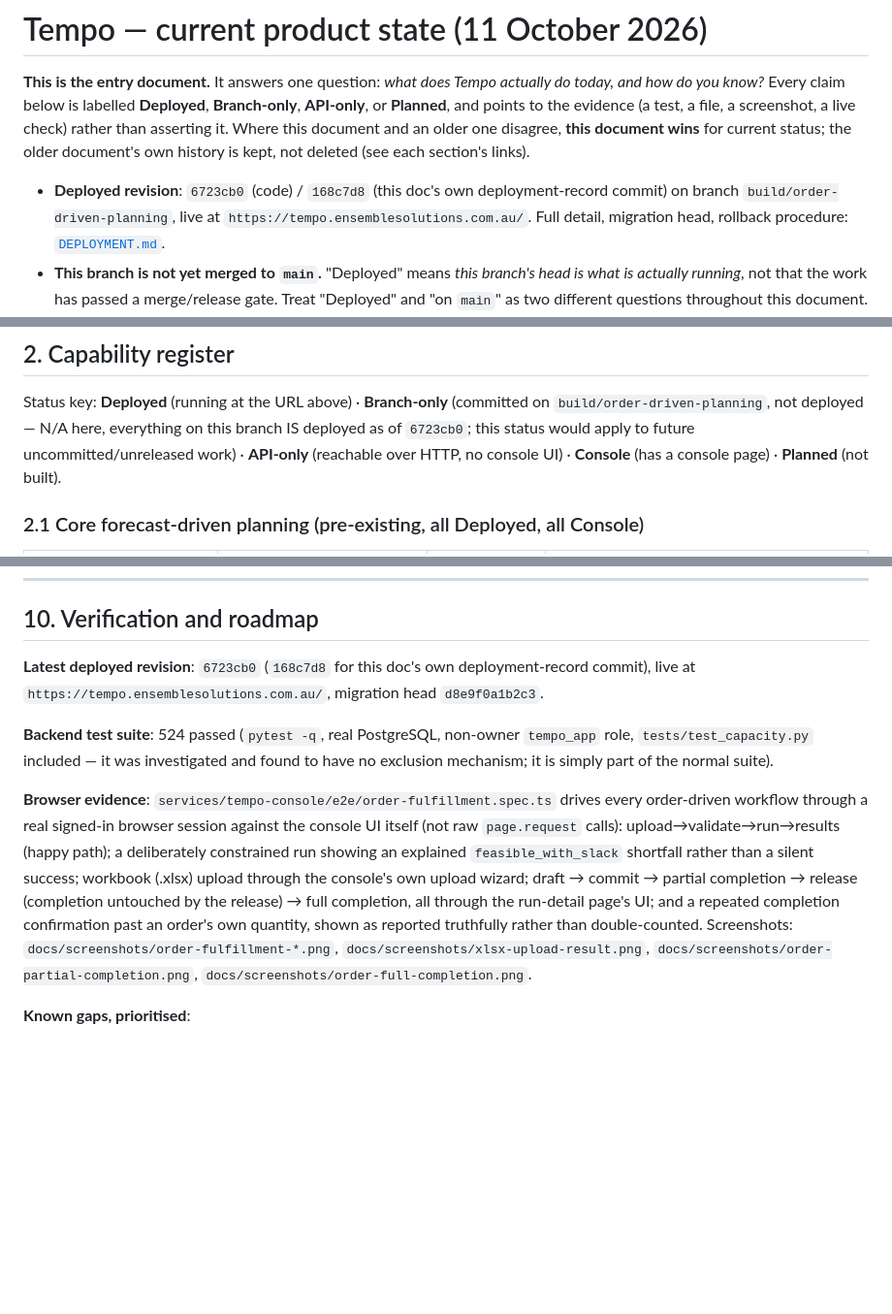
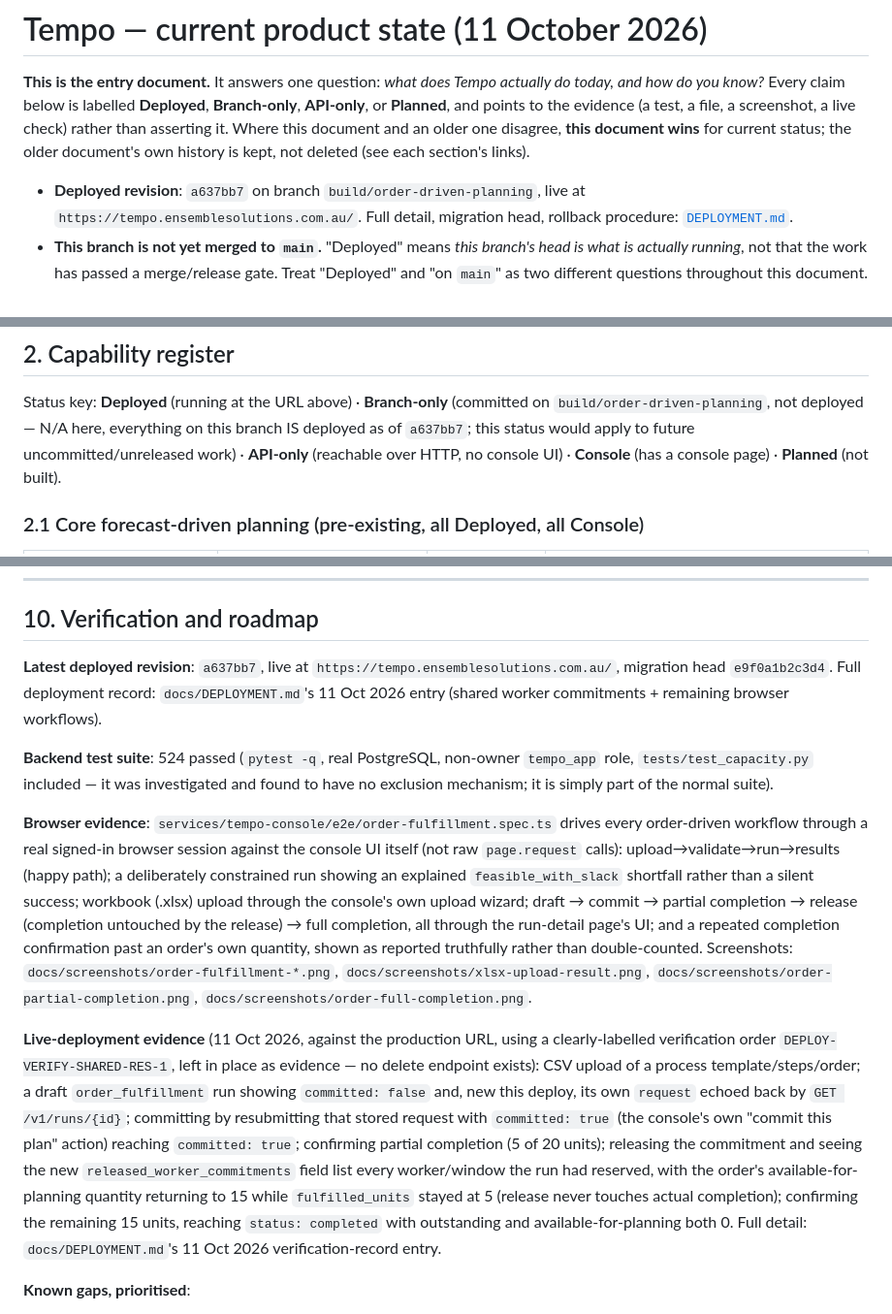
Before and after one commit to archivalg/Tempo, a Markdown page: docs/PRODUCT-STATE.md, 3 parts joined by grey strips. Shown at 97% size. Drawn GitHub-style; blank space fills up the shorter version.

```diff
--- a/docs/PRODUCT-STATE.md
+++ b/docs/PRODUCT-STATE.md
@@ -6,9 +6,9 @@ or **Planned**, and points to the evidence (a test, a file, a screenshot, a live
 asserting it. Where this document and an older one disagree, **this document wins** for current
 status; the older document's own history is kept, not deleted (see each section's links).
 
-- **Deployed revision**: `6723cb0` (code) / `168c7d8` (this doc's own deployment-record commit) on
-  branch `build/order-driven-planning`, live at `https://tempo.ensemblesolutions.com.au/`.
-  Full detail, migration head, rollback procedure: [`DEPLOYMENT.md`](DEPLOYMENT.md).
+- **Deployed revision**: `a637bb7` on branch `build/order-driven-planning`, live at
+  `https://tempo.ensemblesolutions.com.au/`. Full detail, migration head, rollback procedure:
+  [`DEPLOYMENT.md`](DEPLOYMENT.md).
 - **This branch is not yet merged to `main`.** "Deployed" means *this branch's head is what is
   actually running*, not that the work has passed a merge/release gate. Treat "Deployed" and
   "on `main`" as two different questions throughout this document.
@@ -58,7 +58,7 @@ and review its result → capture attendance → report variance → reconcile.
 
 Status key: **Deployed** (running at the URL above) · **Branch-only** (committed on
 `build/order-driven-planning`, not deployed — N/A here, everything on this branch IS deployed as of
-`6723cb0`; this status would apply to future uncommitted/unreleased work) · **API-only** (reachable
+`a637bb7`; this status would apply to future uncommitted/unreleased work) · **API-only** (reachable
 over HTTP, no console UI) · **Console** (has a console page) · **Planned** (not built).
 
 ### 2.1 Core forecast-driven planning (pre-existing, all Deployed, all Console)
@@ -477,8 +477,9 @@ tempo_migrate`; the one-shot job's `restart: "no"` means it will not silently re
 
 ## 10. Verification and roadmap
 
-**Latest deployed revision**: `6723cb0` (`168c7d8` for this doc's own deployment-record commit), live
-at `https://tempo.ensemblesolutions.com.au/`, migration head `d8e9f0a1b2c3`.
+**Latest deployed revision**: `a637bb7`, live at `https://tempo.ensemblesolutions.com.au/`, migration
+head `e9f0a1b2c3d4`. Full deployment record: `docs/DEPLOYMENT.md`'s 11 Oct 2026 entry (shared worker
+commitments + remaining browser workflows).
 
 **Backend test suite**: 524 passed (`pytest -q`, real PostgreSQL, non-owner `tempo_app` role,
 `tests/test_capacity.py` included — it was investigated and found to have no exclusion mechanism;
@@ -494,6 +495,18 @@ repeated completion confirmation past an order's own quantity, shown as reported
 than double-counted. Screenshots: `docs/screenshots/order-fulfillment-*.png`,
 `docs/screenshots/xlsx-upload-result.png`, `docs/screenshots/order-partial-completion.png`,
 `docs/screenshots/order-full-completion.png`.
+
+**Live-deployment evidence** (11 Oct 2026, against the production URL, using a clearly-labelled
+verification order `DEPLOY-VERIFY-SHARED-RES-1`, left in place as evidence — no delete endpoint
+exists): CSV upload of a process template/steps/order; a draft `order_fulfillment` run showing
+`committed: false` and, new this deploy, its own `request` echoed back by `GET /v1/runs/{id}`;
+committing by resubmitting that stored request with `committed: true` (the console's own "commit this
+plan" action) reaching `committed: true`; confirming partial completion (5 of 20 units); releasing the
+commitment and seeing the new `released_worker_commitments` field list every worker/window the run had
+reserved, with the order's available-for-planning quantity returning to 15 while `fulfilled_units`
+stayed at 5 (release never touches actual completion); confirming the remaining 15 units, reaching
+`status: completed` with outstanding and available-for-planning both 0. Full detail:
+`docs/DEPLOYMENT.md`'s 11 Oct 2026 verification-record entry.
 
 **Known gaps, prioritised**:
 
```
Also changed, not shown: docs/DEPLOYMENT.md (+41 -3 lines).
